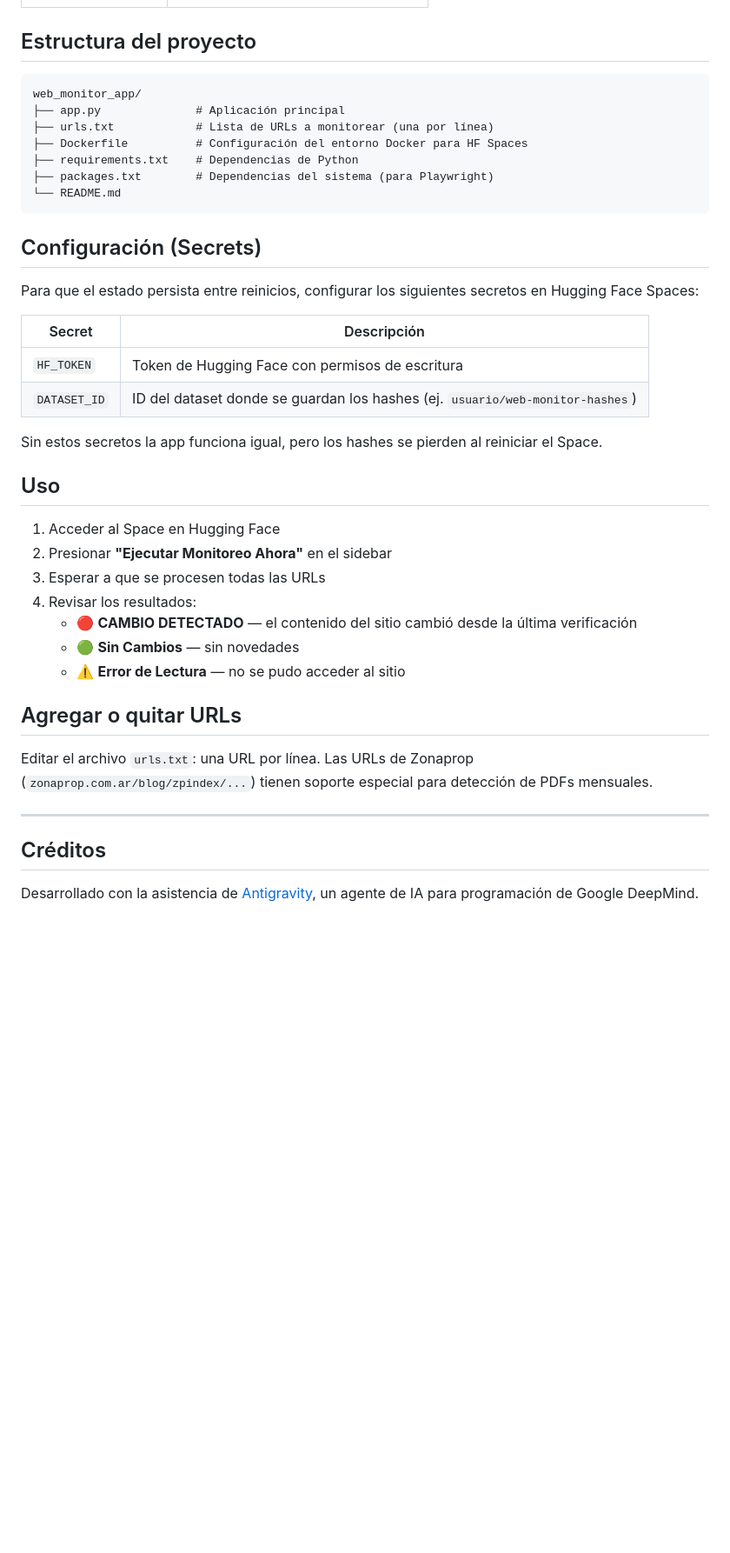
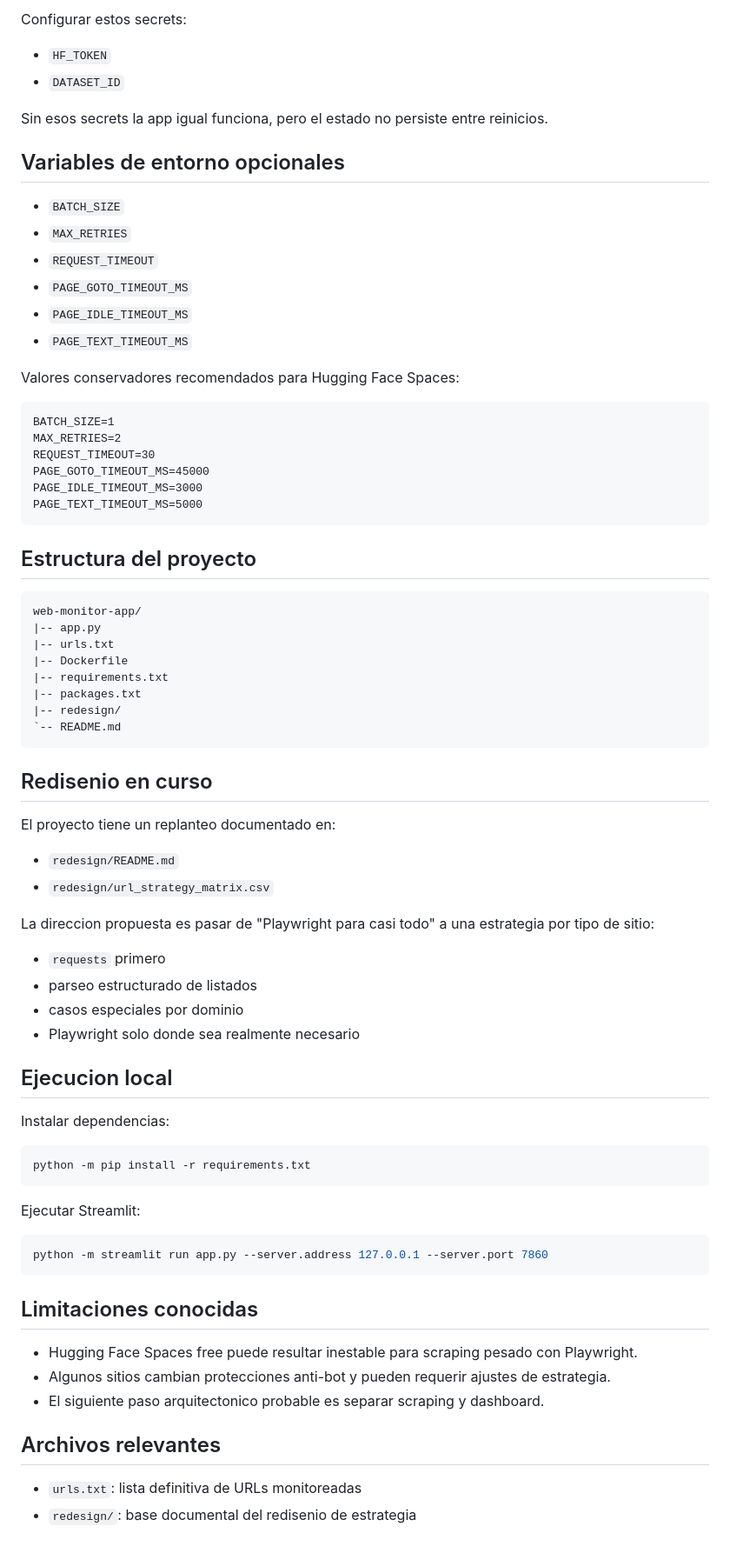
Before and after one commit to Juan-Draghi/web-monitor-app, a Markdown page: README.md, the part around one of its changes. Shown at 87% size. GitHub-like rendering; blank space fills up the shorter version.

````diff
--- a/README.md
+++ b/README.md
@@ -34,43 +69,78 @@ Se usa **Playwright** (browser headless Chromium) para renderizar páginas con c
+Configurar estos secrets:
+
+- `HF_TOKEN`
+- `DATASET_ID`
+
+Sin esos secrets la app igual funciona, pero el estado no persiste entre reinicios.
+
+## Variables de entorno opcionales
+
+- `BATCH_SIZE`
+- `MAX_RETRIES`
+- `REQUEST_TIMEOUT`
+- `PAGE_GOTO_TIMEOUT_MS`
+- `PAGE_IDLE_TIMEOUT_MS`
+- `PAGE_TEXT_TIMEOUT_MS`
+
+Valores conservadores recomendados para Hugging Face Spaces:
+
+```text
+BATCH_SIZE=1
+MAX_RETRIES=2
+REQUEST_TIMEOUT=30
+PAGE_GOTO_TIMEOUT_MS=45000
+PAGE_IDLE_TIMEOUT_MS=3000
+PAGE_TEXT_TIMEOUT_MS=5000
+```
 
 ## Estructura del proyecto
 
-```
-web_monitor_app/
-├── app.py              # Aplicación principal
-├── urls.txt            # Lista de URLs a monitorear (una por línea)
-├── Dockerfile          # Configuración del entorno Docker para HF Spaces
-├── requirements.txt    # Dependencias de Python
-├── packages.txt        # Dependencias del sistema (para Playwright)
-└── README.md
+```text
+web-monitor-app/
+|-- app.py
+|-- urls.txt
+|-- Dockerfile
+|-- requirements.txt
+|-- packages.txt
+|-- redesign/
+`-- README.md
 ```
 
-## Configuración (Secrets)
+## Redisenio en curso
 
-Para que el estado persista entre reinicios, configurar los siguientes secretos en Hugging Face Spaces:
+El proyecto tiene un replanteo documentado en:
 
-| Secret | Descripción |
-|---|---|
-| `HF_TOKEN` | Token de Hugging Face con permisos de escritura |
-| `DATASET_ID` | ID del dataset donde se guardan los hashes (ej. `usuario/web-monitor-hashes`) |
+- `redesign/README.md`
+- `redesign/url_strategy_matrix.csv`
 
-Sin estos secretos la app funciona igual, pero los hashes se pierden al reiniciar el Space.
+La direccion propuesta es pasar de "Playwright para casi todo" a una estrategia por tipo de sitio:
 
-## Uso
+- `requests` primero
+- parseo estructurado de listados
+- casos especiales por dominio
+- Playwright solo donde sea realmente necesario
 
-1. Acceder al Space en Hugging Face
-2. Presionar **"Ejecutar Monitoreo Ahora"** en el sidebar
-3. Esperar a que se procesen todas las URLs
-4. Revisar los resultados:
-   - 🔴 **CAMBIO DETECTADO** — el contenido del sitio cambió desde la última verificación
-   - 🟢 **Sin Cambios** — sin novedades
-   - ⚠️ **Error de Lectura** — no se pudo acceder al sitio
+## Ejecucion local
 
-## Agregar o quitar URLs
+Instalar dependencias:
 
-Editar el archivo `urls.txt`: una URL por línea. Las URLs de Zonaprop (`zonaprop.com.ar/blog/zpindex/...`) tienen soporte especial para detección de PDFs mensuales.
+```powershell
+python -m pip install -r requirements.txt
+```
 
----
+Ejecutar Streamlit:
 
-## Créditos
+```powershell
+python -m streamlit run app.py --server.address 127.0.0.1 --server.port 7860
+```
 
-Desarrollado con la asistencia de [Antigravity](https://antigravity.dev/), un agente de IA para programación de Google DeepMind.
+## Limitaciones conocidas
+
+- Hugging Face Spaces free puede resultar inestable para scraping pesado con Playwright.
+- Algunos sitios cambian protecciones anti-bot y pueden requerir ajustes de estrategia.
+- El siguiente paso arquitectonico probable es separar scraping y dashboard.
+
+## Archivos relevantes
+
+- `urls.txt`: lista definitiva de URLs monitoreadas
+- `redesign/`: base documental del redisenio de estrategia
````
Also changed, not shown: other parts of README.md (+58 -23 lines), README2.md (deleted, +0 -175 lines), TODO.md (deleted, +0 -24 lines).
